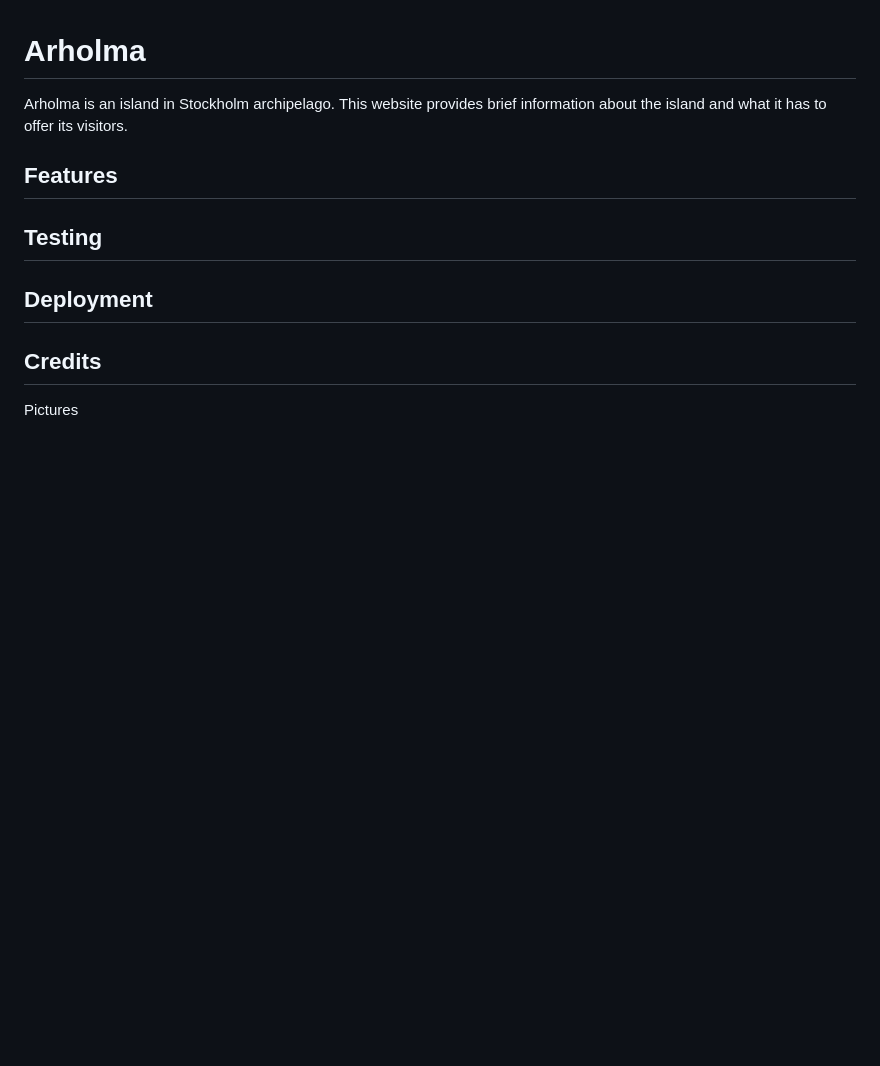
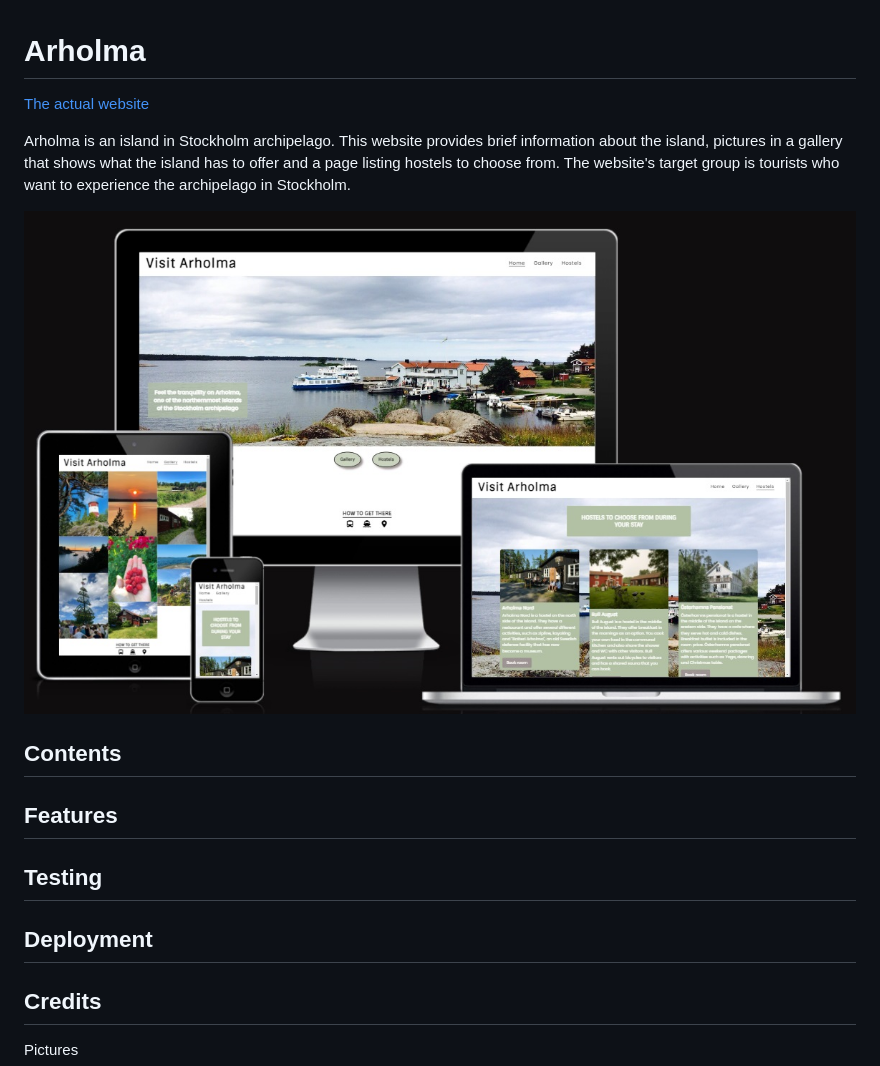
Before and after one commit to merin86/arholma, a Markdown page: README.md, the part around the change. GitHub-like rendering; pictures changed too: documentation/supp-images/Responsive.jpg (added); blank space fills up the shorter version.

Commit message:
add mockup picture

```diff
--- a/README.md
+++ b/README.md
@@ -1,6 +1,13 @@
 # Arholma
 
-Arholma is an island in Stockholm archipelago. This website provides brief information about the island and what it has to offer its visitors.
+[The actual website](https://merin86.github.io/arholma/)
+
+Arholma is an island in Stockholm archipelago. This website provides brief information about the island, pictures in a gallery that shows what the island has to offer and a page listing hostels to choose from. The website's target group is tourists who want to experience the archipelago in Stockholm.
+
+![Mockup](documentation/supp-images/Responsive.jpg)
+
+## Contents
+
 
 
 ## Features
```
